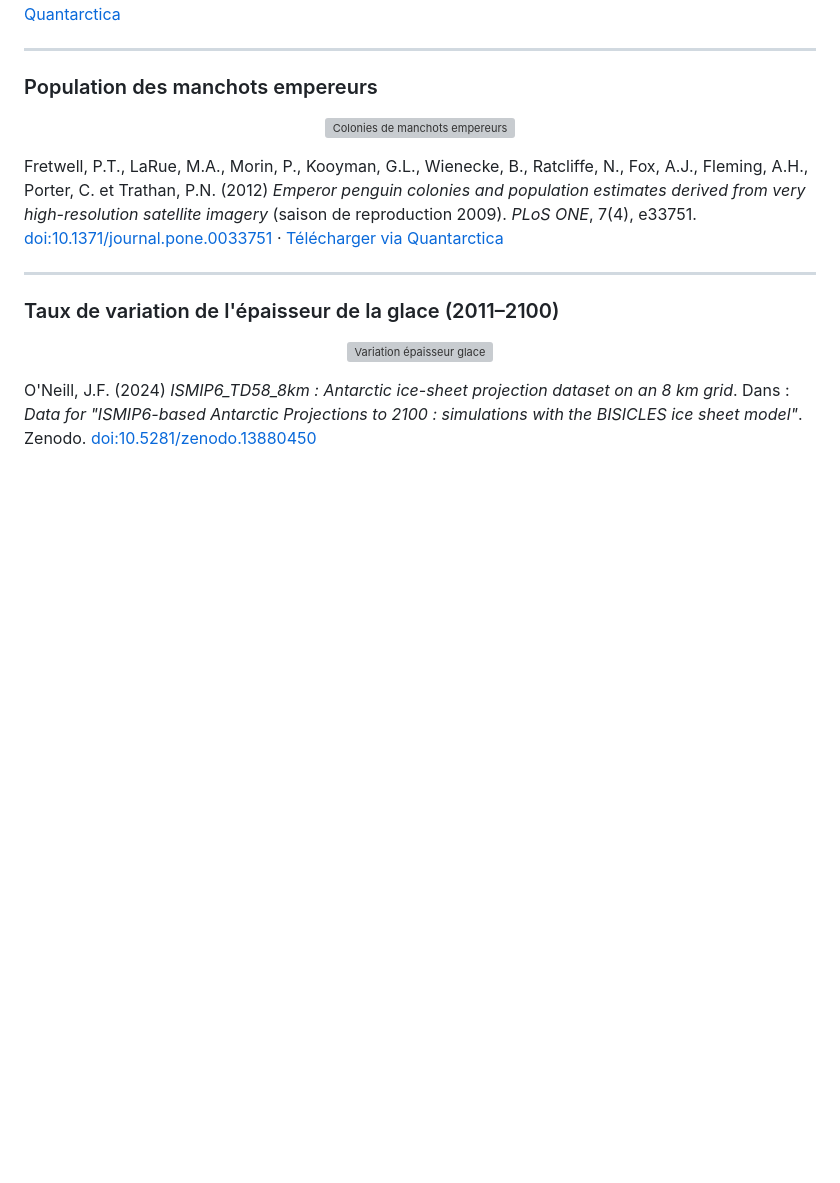
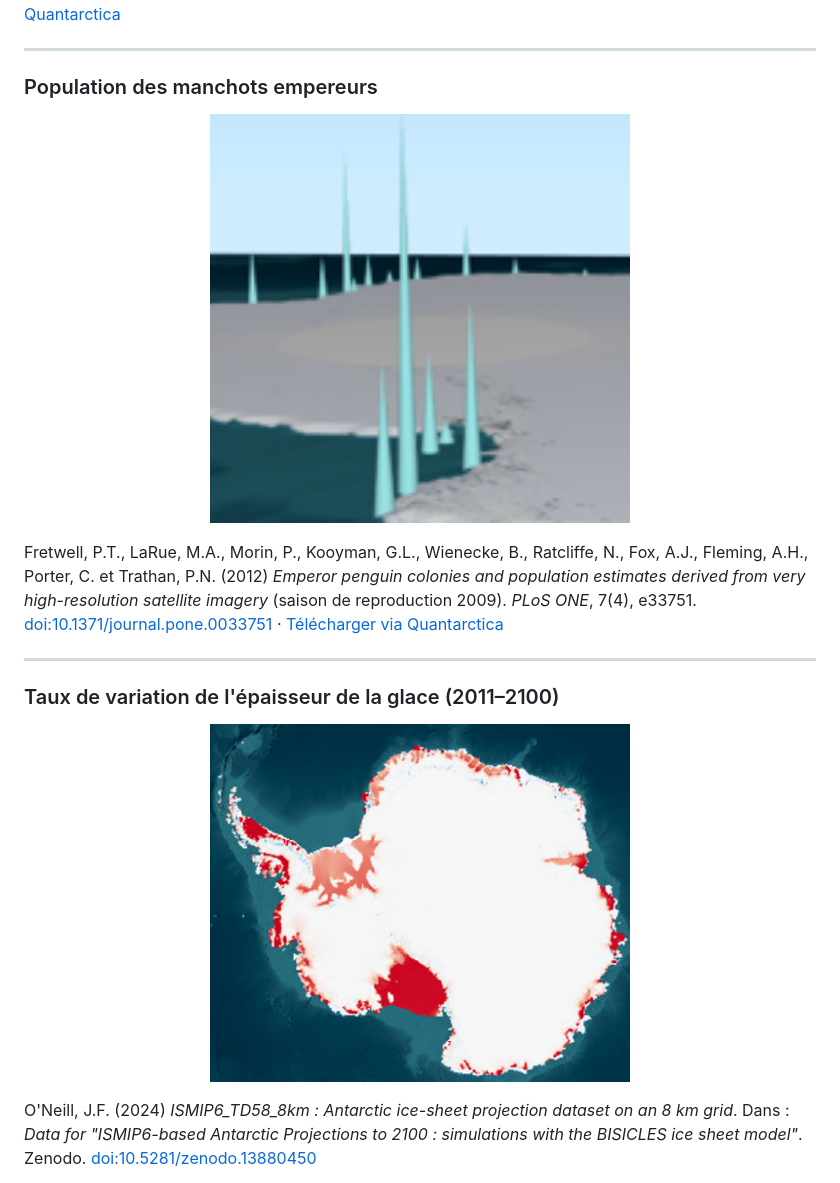
Before and after one commit to Jeomatique/antarctique, a Markdown page: credits.md, the part around the change. GitHub-like rendering; blank space fills up the shorter version; grey boxes are pictures that could not be loaded.

```diff
--- a/credits.md
+++ b/credits.md
@@ -50,7 +50,7 @@ Le Brocq, A.M., Payne, A.J. et Vieli, A. (2010) *ALBMAP Lower Ice Surface Elevat
 
 ### Population des manchots empereurs
 
-<p align="center"><img src="https://raw.githubusercontent.com/Jeomatique/antarctique/main/CREDIT_4.jpg" alt="Colonies de manchots empereurs" width="420"/></p>
+<p align="center"><img src="https://raw.githubusercontent.com/Jeomatique/antarctique/main/CREDIT_4.png" alt="Colonies de manchots empereurs" width="420"/></p>
 
 Fretwell, P.T., LaRue, M.A., Morin, P., Kooyman, G.L., Wienecke, B., Ratcliffe, N., Fox, A.J., Fleming, A.H., Porter, C. et Trathan, P.N. (2012) *Emperor penguin colonies and population estimates derived from very high-resolution satellite imagery* (saison de reproduction 2009). *PLoS ONE*, 7(4), e33751.
  [doi:10.1371/journal.pone.0033751](https://doi.org/10.1371/journal.pone.0033751) · [Télécharger via Quantarctica](https://media.npolar.no/download/quantarctica/Quantarctica3/Biology/Emperor%20Penguin%20Colonies/)
@@ -59,7 +59,7 @@ Fretwell, P.T., LaRue, M.A., Morin, P., Kooyman, G.L., Wienecke, B., Ratcliffe,
 
 ### Taux de variation de l'épaisseur de la glace (2011–2100)
 
-<p align="center"><img src="https://raw.githubusercontent.com/Jeomatique/antarctique/main/CREDIT_5.jpg" alt="Variation épaisseur glace" width="420"/></p>
+<p align="center"><img src="https://raw.githubusercontent.com/Jeomatique/antarctique/main/CREDIT_5.png" alt="Variation épaisseur glace" width="420"/></p>
 
 O'Neill, J.F. (2024) *ISMIP6_TD58_8km : Antarctic ice-sheet projection dataset on an 8 km grid*. Dans : *Data for "ISMIP6-based Antarctic Projections to 2100 : simulations with the BISICLES ice sheet model"*. Zenodo.
  [doi:10.5281/zenodo.13880450](https://doi.org/10.5281/zenodo.13880450)
```
